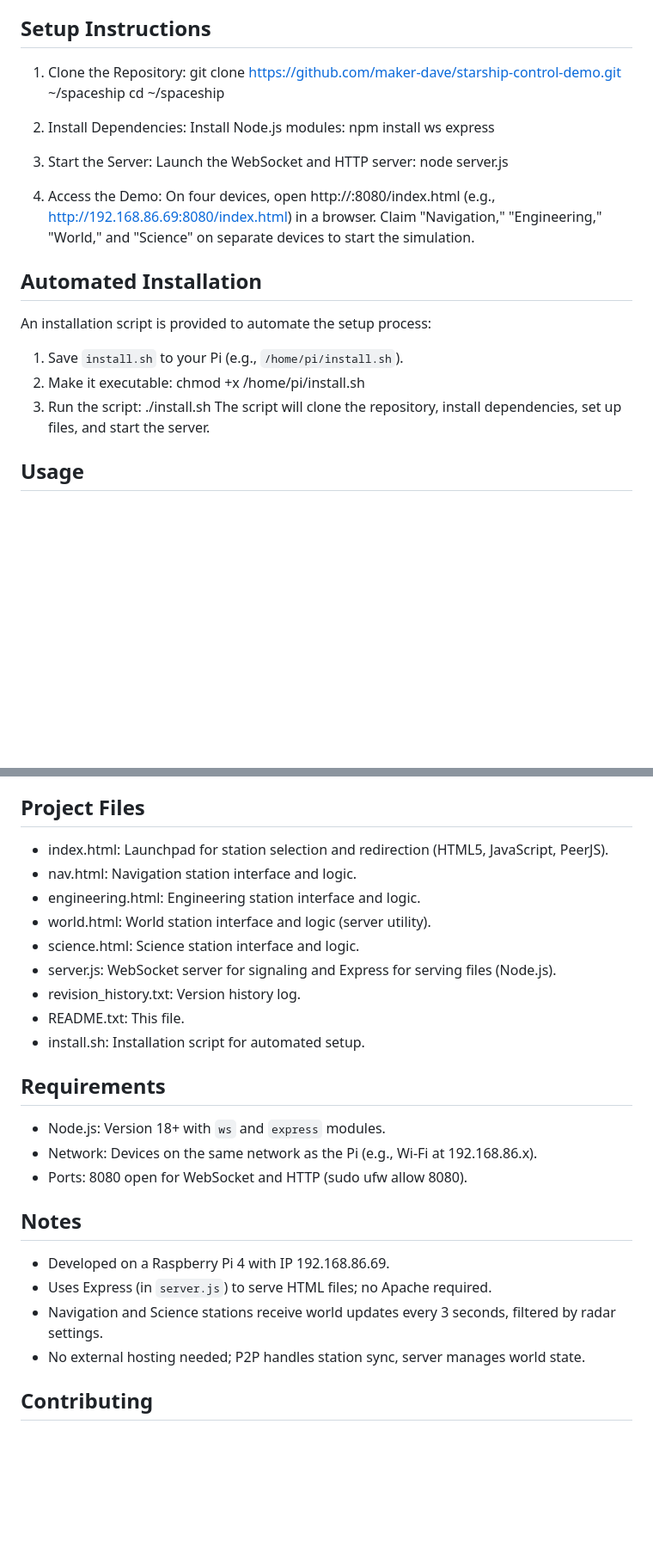
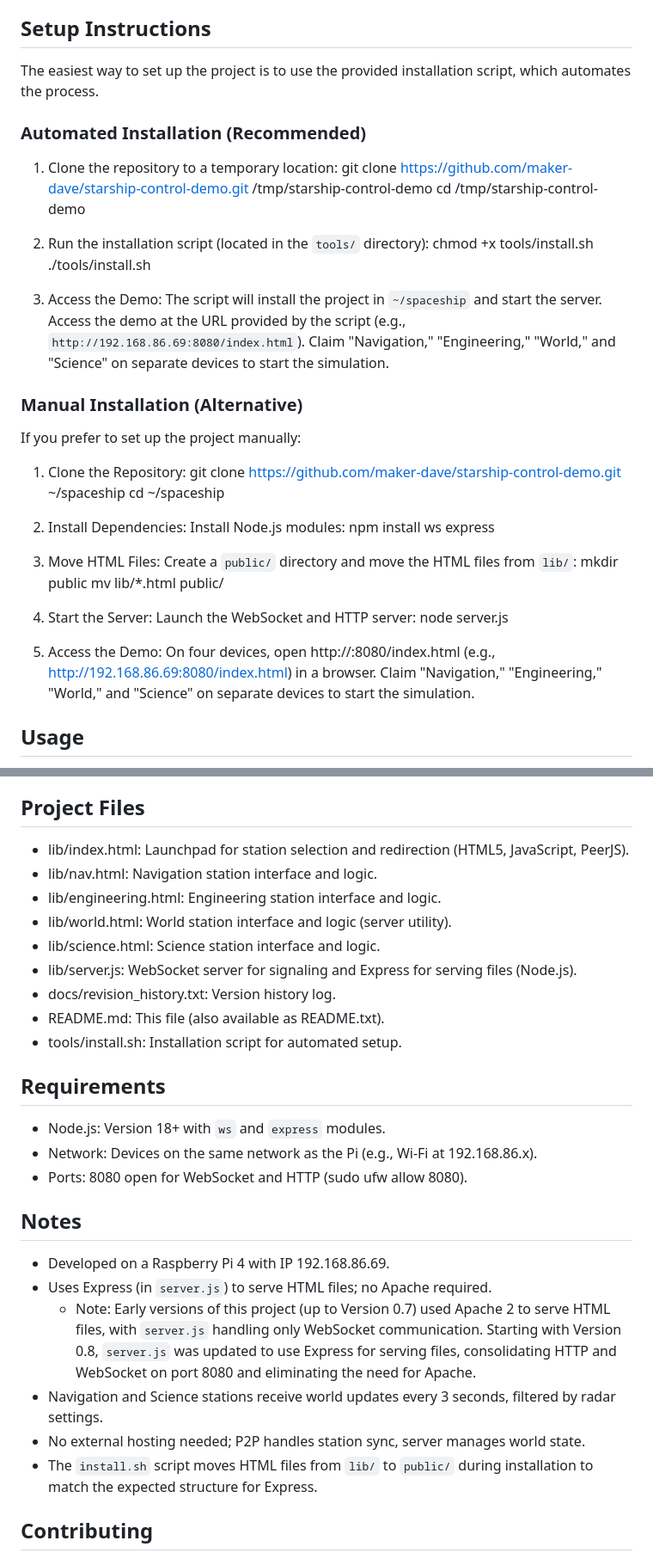
Before and after one commit to maker-dave/starship-control-demo, a Markdown page: README.md, 2 parts joined by grey strips. Shown at 86% size. Rendered like a GitHub page; blank space fills up the shorter version.

```diff
--- a/README.md
+++ b/README.md
@@ -21,6 +21,23 @@ A distributed starship control simulator featuring modular stations—Navigation
 - Git for cloning the repository.
 
 ## Setup Instructions
+The easiest way to set up the project is to use the provided installation script, which automates the process.
+
+### Automated Installation (Recommended)
+1. Clone the repository to a temporary location:
+   git clone https://github.com/maker-dave/starship-control-demo.git /tmp/starship-control-demo
+   cd /tmp/starship-control-demo
+
+2. Run the installation script (located in the `tools/` directory):
+   chmod +x tools/install.sh
+   ./tools/install.sh
+
+3. Access the Demo:
+   The script will install the project in `~/spaceship` and start the server. Access the demo at the URL provided by the script (e.g., `http://192.168.86.69:8080/index.html`).
+   Claim "Navigation," "Engineering," "World," and "Science" on separate devices to start the simulation.
+
+### Manual Installation (Alternative)
+If you prefer to set up the project manually:
 1. Clone the Repository:
    git clone https://github.com/maker-dave/starship-control-demo.git ~/spaceship
    cd ~/spaceship
@@ -29,22 +46,18 @@ A distributed starship control simulator featuring modular stations—Navigation
    Install Node.js modules:
    npm install ws express
 
-3. Start the Server:
+3. Move HTML Files:
+   Create a `public/` directory and move the HTML files from `lib/`:
+   mkdir public
+   mv lib/*.html public/
+
+4. Start the Server:
    Launch the WebSocket and HTTP server:
    node server.js
 
-4. Access the Demo:
+5. Access the Demo:
    On four devices, open http://<pi-ip-address>:8080/index.html (e.g., http://192.168.86.69:8080/index.html) in a browser.
    Claim "Navigation," "Engineering," "World," and "Science" on separate devices to start the simulation.
-
-## Automated Installation
-An installation script is provided to automate the setup process:
-1. Save `install.sh` to your Pi (e.g., `/home/pi/install.sh`).
-2. Make it executable:
-   chmod +x /home/pi/install.sh
-3. Run the script:
-   ./install.sh
-The script will clone the repository, install dependencies, set up files, and start the server.
 
 ## Usage
 - Claim a Station: Select "Navigation," "Engineering," "World," or "Science" on `index.html` to redirect to the station interface.
@@ -57,15 +70,15 @@ The script will clone the repository, install dependencies, set up files, and st
 - Test Resilience: Disconnect or refresh to verify reconnection and state persistence.
 
 ## Project Files
-- index.html: Launchpad for station selection and redirection (HTML5, JavaScript, PeerJS).
-- nav.html: Navigation station interface and logic.
-- engineering.html: Engineering station interface and logic.
-- world.html: World station interface and logic (server utility).
-- science.html: Science station interface and logic.
-- server.js: WebSocket server for signaling and Express for serving files (Node.js).
-- revision_history.txt: Version history log.
-- README.txt: This file.
-- install.sh: Installation script for automated setup.
+- lib/index.html: Launchpad for station selection and redirection (HTML5, JavaScript, PeerJS).
+- lib/nav.html: Navigation station interface and logic.
+- lib/engineering.html: Engineering station interface and logic.
+- lib/world.html: World station interface and logic (server utility).
+- lib/science.html: Science station interface and logic.
+- lib/server.js: WebSocket server for signaling and Express for serving files (Node.js).
+- docs/revision_history.txt: Version history log.
+- README.md: This file (also available as README.txt).
+- tools/install.sh: Installation script for automated setup.
 
 ## Requirements
 - Node.js: Version 18+ with `ws` and `express` modules.
@@ -75,8 +88,10 @@ The script will clone the repository, install dependencies, set up files, and st
 ## Notes
 - Developed on a Raspberry Pi 4 with IP 192.168.86.69.
 - Uses Express (in `server.js`) to serve HTML files; no Apache required.
+  - Note: Early versions of this project (up to Version 0.7) used Apache 2 to serve HTML files, with `server.js` handling only WebSocket communication. Starting with Version 0.8, `server.js` was updated to use Express for serving files, consolidating HTTP and WebSocket on port 8080 and eliminating the need for Apache.
 - Navigation and Science stations receive world updates every 3 seconds, filtered by radar settings.
 - No external hosting needed; P2P handles station sync, server manages world state.
+- The `install.sh` script moves HTML files from `lib/` to `public/` during installation to match the expected structure for Express.
 
 ## Contributing
 Fork the repo, tweak the stations or add new ones, and submit a pull request—or open an issue with ideas! This is a maker-driven project—go wild with it.
```
